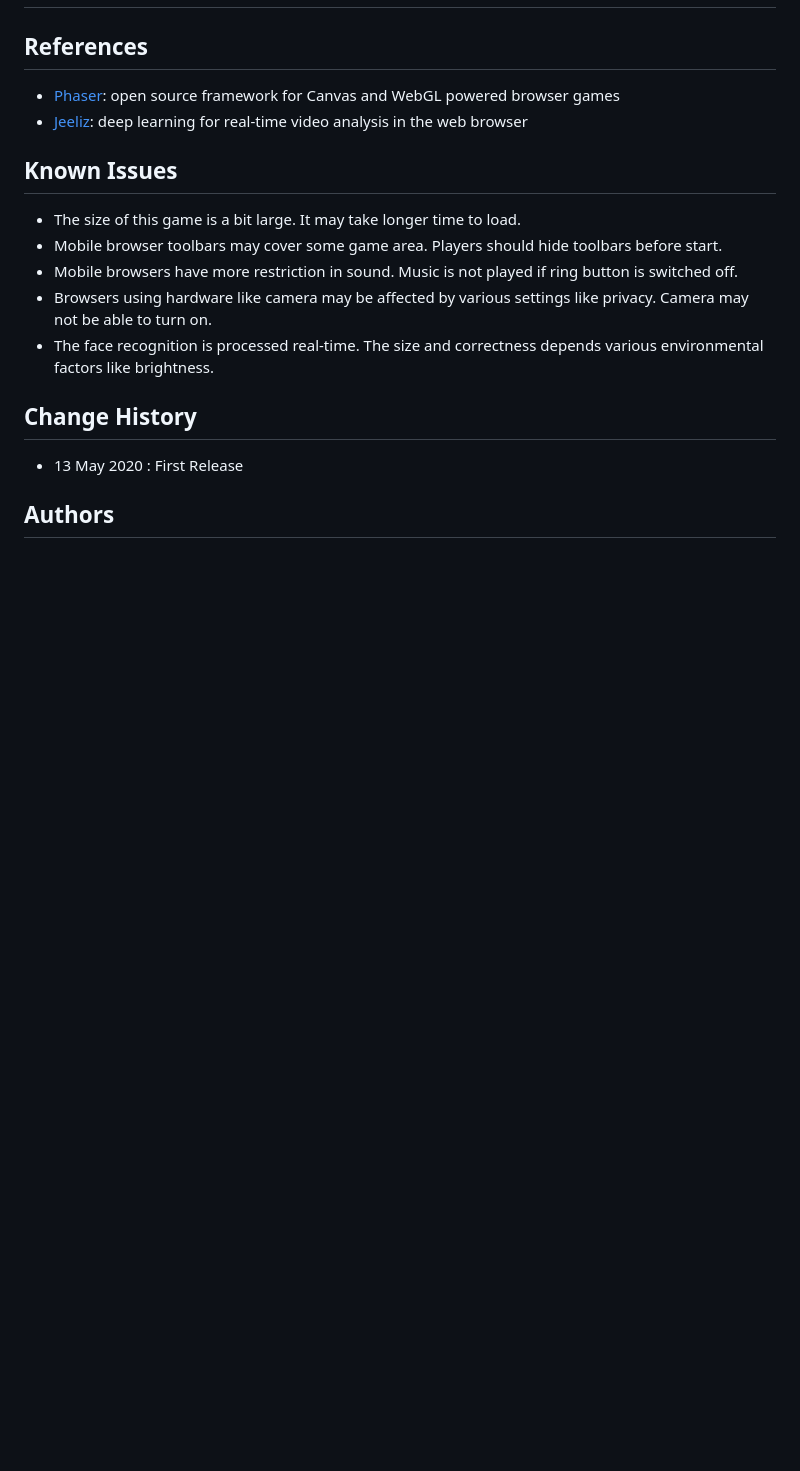
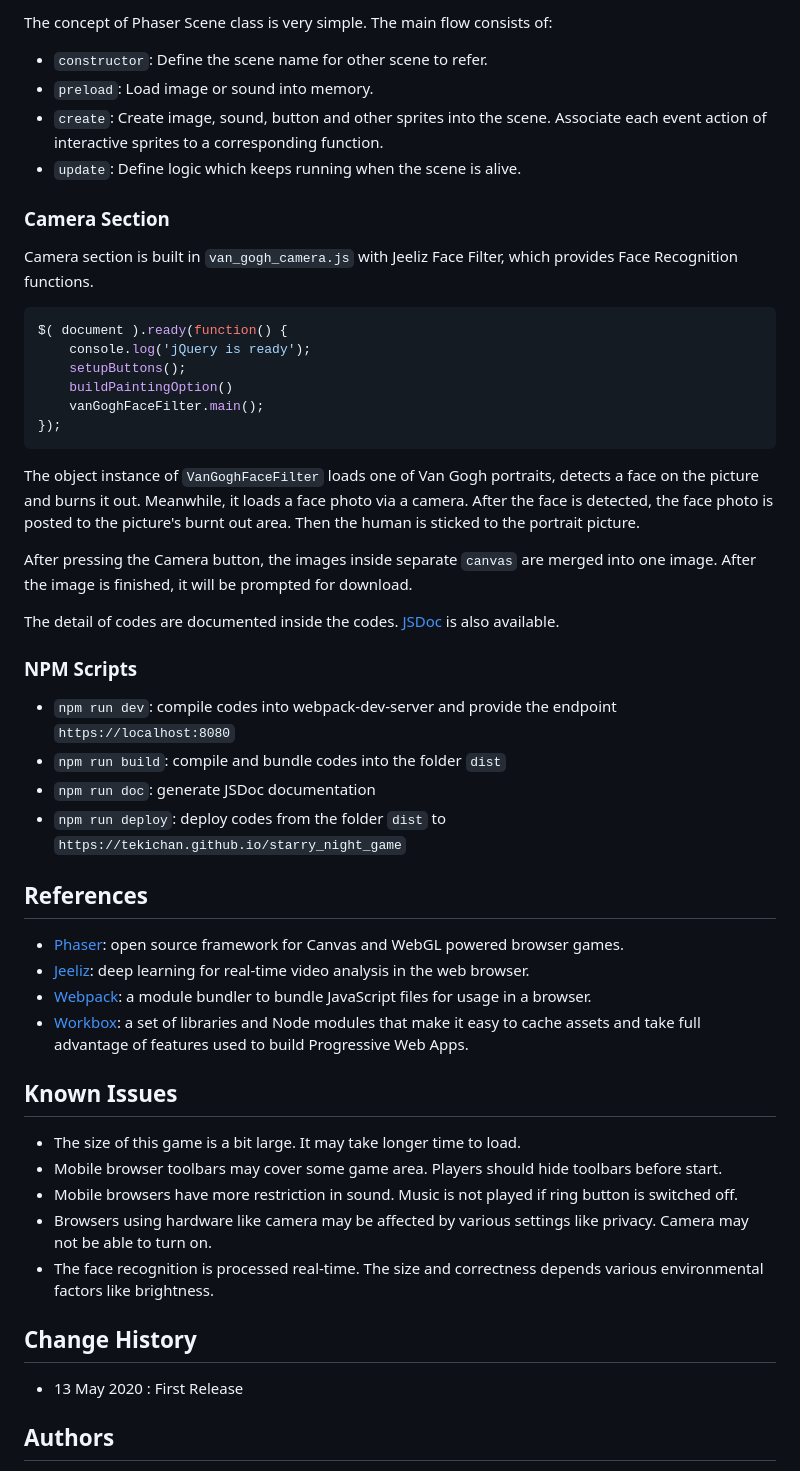
Before and after one commit to tekichan/starry_night_game, a Markdown page: README.md, the part around one of its changes. Rendered like a GitHub page; blank space fills up the shorter version.

````diff
--- a/README.md
+++ b/README.md
@@ -19,7 +49,38 @@ The game makes use of the following masterpieces:
+The concept of Phaser Scene class is very simple. The main flow consists of:
+- `constructor`: Define the scene name for other scene to refer.
+- `preload`: Load image or sound into memory.
+- `create`: Create image, sound, button and other sprites into the scene. Associate each event action of interactive sprites to a corresponding function.
+- `update`: Define logic which keeps running when the scene is alive.
+
+### Camera Section
+
+Camera section is built in `van_gogh_camera.js` with Jeeliz Face Filter, which provides Face Recognition functions.
+```Javascript
+$( document ).ready(function() {
+    console.log('jQuery is ready');
+    setupButtons();
+    buildPaintingOption()
+    vanGoghFaceFilter.main();
+});
+```
+
+The object instance of `VanGoghFaceFilter` loads one of Van Gogh portraits, detects a face on the picture and burns it out. Meanwhile, it loads a face photo via a camera. After the face is detected, the face photo is posted to the picture's burnt out area. Then the human is sticked to the portrait picture.
+
+After pressing the Camera button, the images inside separate `canvas` are merged into one image. After the image is finished, it will be prompted for download.
+
+The detail of codes are documented inside the codes. [JSDoc](/docs/jsdocs.md) is also available.
+
+### NPM Scripts
+- `npm run dev`: compile codes into webpack-dev-server and provide the endpoint `https://localhost:8080`
+- `npm run build`: compile and bundle codes into the folder `dist`
+- `npm run doc`: generate JSDoc documentation
+- `npm run deploy`: deploy codes from the folder `dist` to `https://tekichan.github.io/starry_night_game`
 
 ## References
-- [Phaser](https://phaser.io/): open source framework for Canvas and WebGL powered browser games
-- [Jeeliz](https://jeeliz.com/): deep learning for real-time video analysis in the web browser
+- [Phaser](https://phaser.io/): open source framework for Canvas and WebGL powered browser games.
+- [Jeeliz](https://jeeliz.com/): deep learning for real-time video analysis in the web browser.
+- [Webpack](https://webpack.js.org/): a module bundler to bundle JavaScript files for usage in a browser.
+- [Workbox](https://developers.google.com/web/tools/workbox/modules/workbox-webpack-plugin): a set of libraries and Node modules that make it easy to cache assets and take full advantage of features used to build Progressive Web Apps.
 
 ## Known Issues
 - The size of this game is a bit large. It may take longer time to load.
````
Also changed, not shown: other parts of README.md (+32 -2 lines), docs/StarryNightGame_ScreenFlow.png (added), 4 other files.
